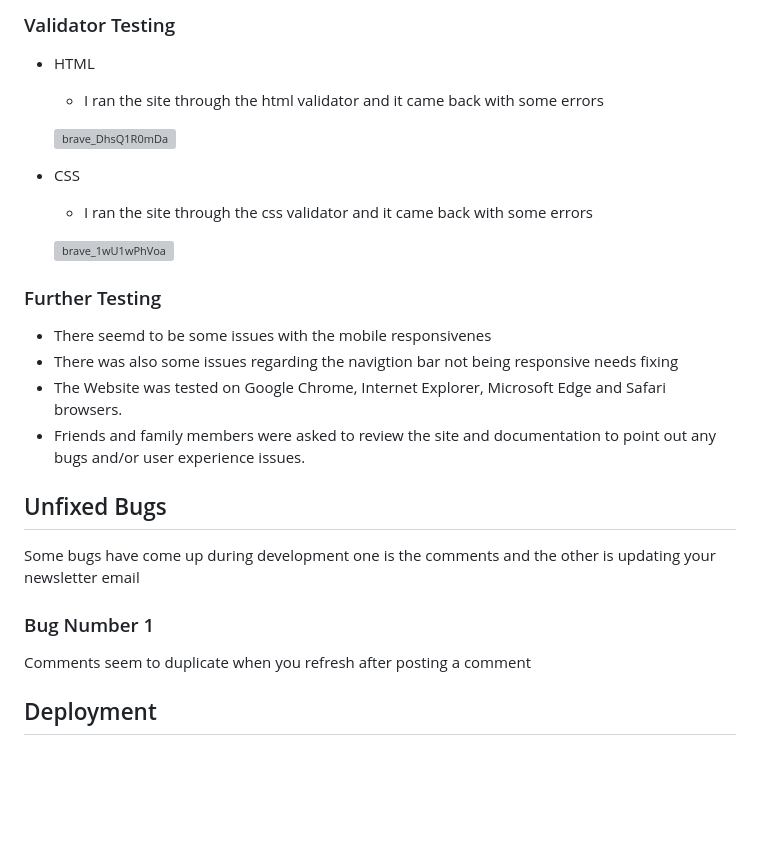
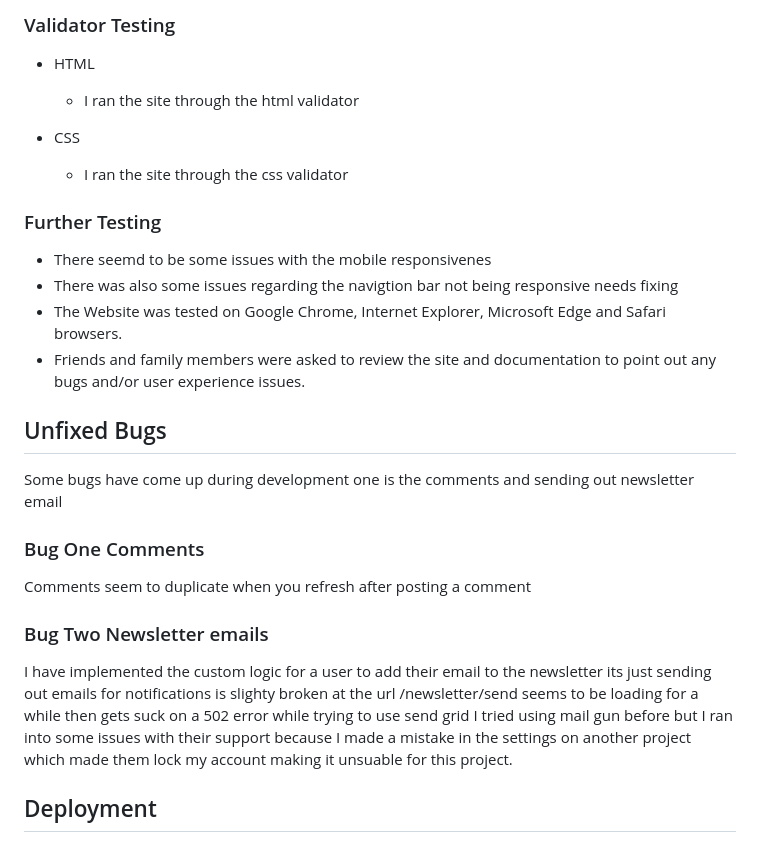
Before and after one commit to Code-Institute-Submissions/p4-devstories-1, a Markdown page: README.md, the part around the change printed below. Rendered like a GitHub page; blank space fills up the shorter version; grey boxes are pictures that could not be loaded.

Commit message:
removed old screenshots of project

```diff
--- a/README.md
+++ b/README.md
@@ -207,15 +181,10 @@ In this section, I will go over each of the sections on the website such as the
 ### Validator Testing
 
 - HTML
-  - I ran the site through the html validator and it came back with some errors
-
-  ![brave_DhsQ1R0mDa](https://user-images.githubusercontent.com/43074374/211269954-61cb3ad6-4804-4804-ae1d-e864b13966bb.png)
+  - I ran the site through the html validator
 
 - CSS
-  - I ran the site through the css validator and it came back with some errors
-
-  ![brave_1wU1wPhVoa](https://user-images.githubusercontent.com/43074374/211271678-d23a5661-c4ac-4e1f-8b2b-b8e1aa35bd37.png)
-
+  - I ran the site through the css validator
 
 ### Further Testing
 -   There seemd to be some issues with the mobile responsivenes
@@ -225,10 +194,13 @@ In this section, I will go over each of the sections on the website such as the
 
 ## Unfixed Bugs
 
-Some bugs have come up during development one is the comments and the other is updating your newsletter email
+Some bugs have come up during development one is the comments and sending out newsletter email
 
-### Bug Number 1
+### Bug One Comments
 Comments seem to duplicate when you refresh after posting a comment
+
+### Bug Two Newsletter emails
+I have implemented the custom logic for a user to add their email to the newsletter its just sending out emails for notifications is slighty broken at the url /newsletter/send seems to be loading for a while then gets suck on a 502 error while trying to use send grid I tried using mail gun before but I ran into some issues with their support because I made a mistake in the settings on another project which made them lock my account making it unsuable for this project.
 
 ## Deployment
 
```
Also changed, not shown: other parts of README.md (+0 -26 lines).
